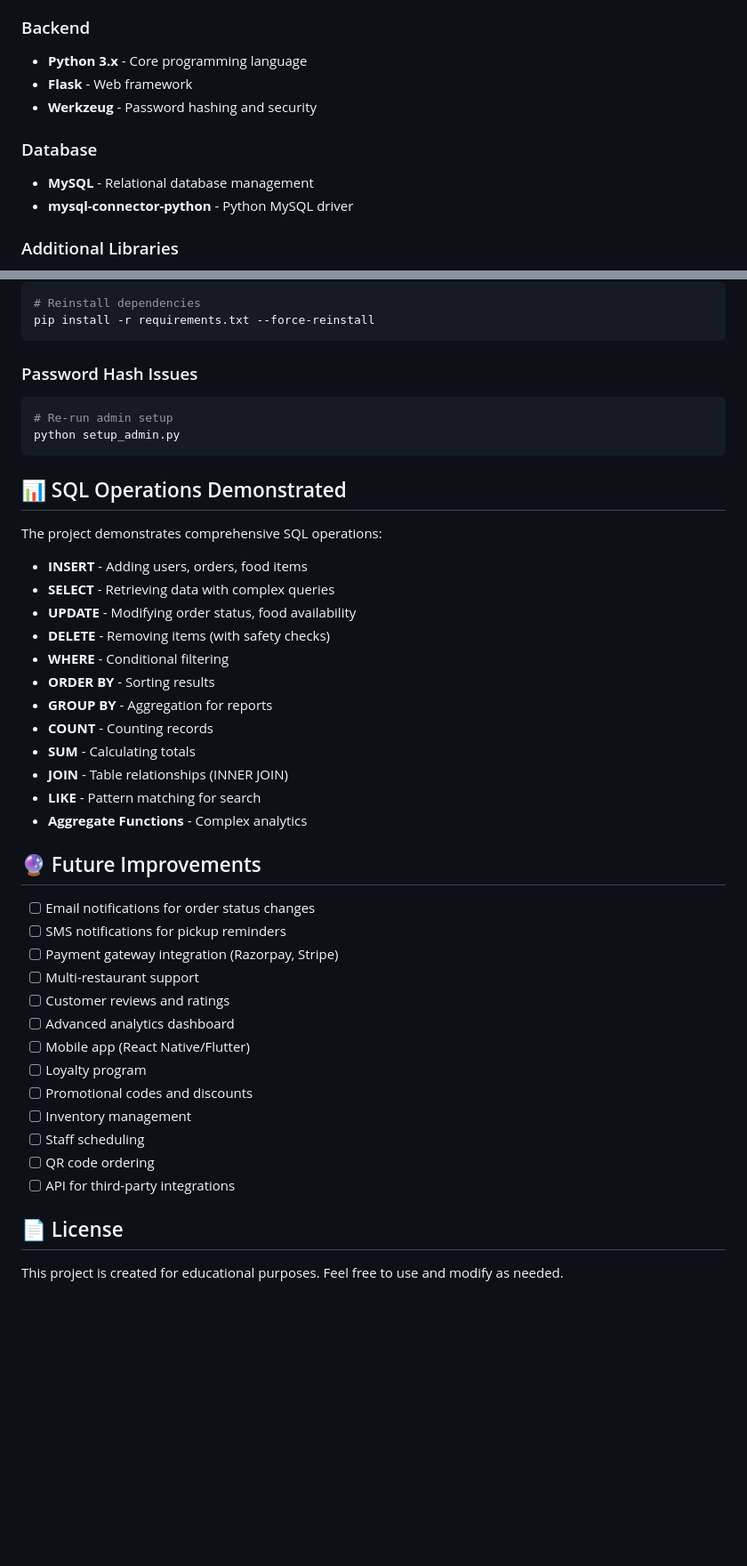
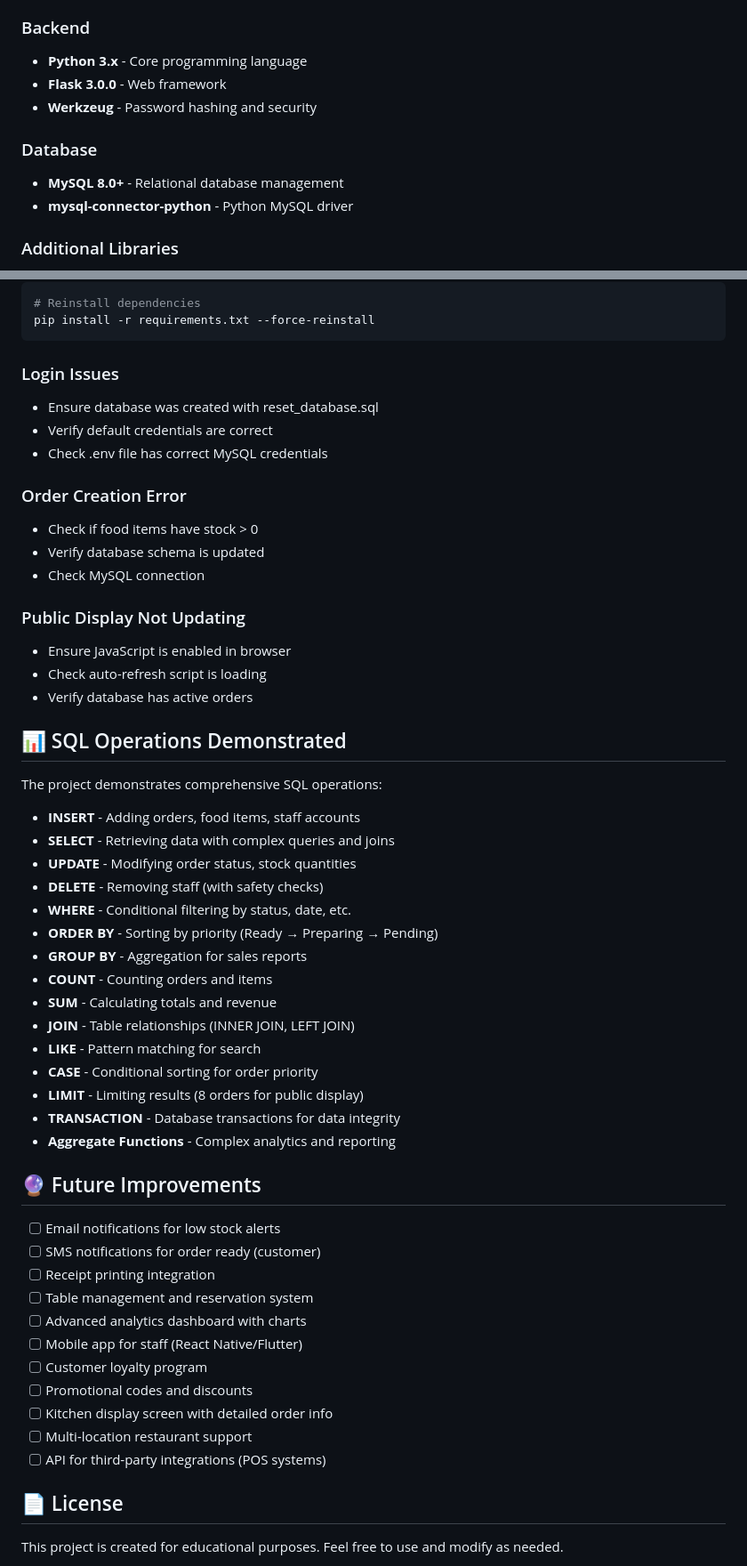
Before and after one commit to SujalPardhi/PrePlate-Restaurant-Management-System, a Markdown page: README.md, 2 parts joined by grey strips. Shown at 89% size. Rendered like a GitHub page; blank space fills up the shorter version.

````diff
--- a/README.md
+++ b/README.md
@@ -37,11 +64,11 @@ A complete, professional restaurant and café food pre-order web application tha
 
 ### Backend
 - **Python 3.x** - Core programming language
-- **Flask** - Web framework
+- **Flask 3.0.0** - Web framework
 - **Werkzeug** - Password hashing and security
 
 ### Database
-- **MySQL** - Relational database management
+- **MySQL 8.0+** - Relational database management
 - **mysql-connector-python** - Python MySQL driver
 
 ### Additional Libraries
@@ -323,43 +410,53 @@ if __name__ == '__main__':
 pip install -r requirements.txt --force-reinstall
 ```
 
-### Password Hash Issues
-```bash
-# Re-run admin setup
-python setup_admin.py
-```
+### Login Issues
+- Ensure database was created with reset_database.sql
+- Verify default credentials are correct
+- Check .env file has correct MySQL credentials
+
+### Order Creation Error
+- Check if food items have stock > 0
+- Verify database schema is updated
+- Check MySQL connection
+
+### Public Display Not Updating
+- Ensure JavaScript is enabled in browser
+- Check auto-refresh script is loading
+- Verify database has active orders
 
 ## 📊 SQL Operations Demonstrated
 
 The project demonstrates comprehensive SQL operations:
-- **INSERT** - Adding users, orders, food items
-- **SELECT** - Retrieving data with complex queries
-- **UPDATE** - Modifying order status, food availability
-- **DELETE** - Removing items (with safety checks)
-- **WHERE** - Conditional filtering
-- **ORDER BY** - Sorting results
-- **GROUP BY** - Aggregation for reports
-- **COUNT** - Counting records
-- **SUM** - Calculating totals
-- **JOIN** - Table relationships (INNER JOIN)
+- **INSERT** - Adding orders, food items, staff accounts
+- **SELECT** - Retrieving data with complex queries and joins
+- **UPDATE** - Modifying order status, stock quantities
+- **DELETE** - Removing staff (with safety checks)
+- **WHERE** - Conditional filtering by status, date, etc.
+- **ORDER BY** - Sorting by priority (Ready → Preparing → Pending)
+- **GROUP BY** - Aggregation for sales reports
+- **COUNT** - Counting orders and items
+- **SUM** - Calculating totals and revenue
+- **JOIN** - Table relationships (INNER JOIN, LEFT JOIN)
 - **LIKE** - Pattern matching for search
-- **Aggregate Functions** - Complex analytics
+- **CASE** - Conditional sorting for order priority
+- **LIMIT** - Limiting results (8 orders for public display)
+- **TRANSACTION** - Database transactions for data integrity
+- **Aggregate Functions** - Complex analytics and reporting
 
 ## 🔮 Future Improvements
 
-- [ ] Email notifications for order status changes
-- [ ] SMS notifications for pickup reminders
-- [ ] Payment gateway integration (Razorpay, Stripe)
-- [ ] Multi-restaurant support
-- [ ] Customer reviews and ratings
-- [ ] Advanced analytics dashboard
-- [ ] Mobile app (React Native/Flutter)
-- [ ] Loyalty program
+- [ ] Email notifications for low stock alerts
+- [ ] SMS notifications for order ready (customer)
+- [ ] Receipt printing integration
+- [ ] Table management and reservation system
+- [ ] Advanced analytics dashboard with charts
+- [ ] Mobile app for staff (React Native/Flutter)
+- [ ] Customer loyalty program
 - [ ] Promotional codes and discounts
-- [ ] Inventory management
-- [ ] Staff scheduling
-- [ ] QR code ordering
-- [ ] API for third-party integrations
+- [ ] Kitchen display screen with detailed order info
+- [ ] Multi-location restaurant support
+- [ ] API for third-party integrations (POS systems)
 
 ## 📄 License
 
````
Also changed, not shown: other parts of README.md (+212 -125 lines).
